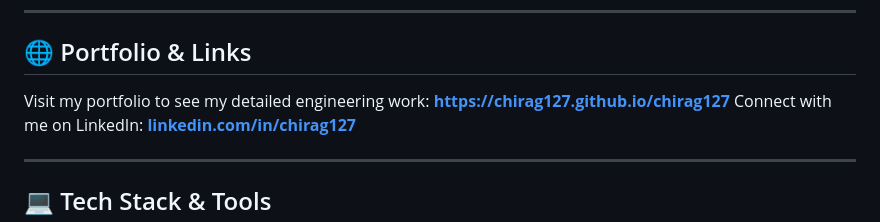
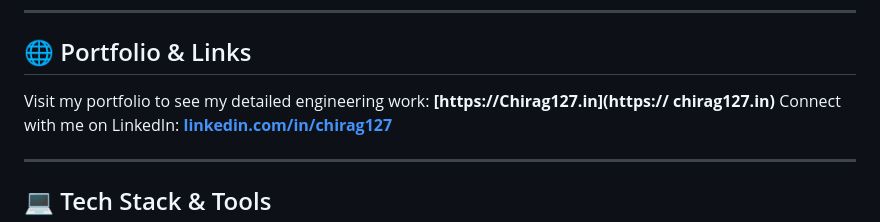
Before and after one commit to chirag127/chirag127, a Markdown page: README.md, the part around the change. Rendered like a GitHub page.

Commit message:
Update portfolio link in README.md

```diff
--- a/README.md
+++ b/README.md
@@ -16,7 +16,7 @@ I am a **Software Engineering Specialist** based in **Bhubaneswar**, specializin
 
 ## 🌐 Portfolio & Links
 
-Visit my portfolio to see my detailed engineering work: **[https://chirag127.github.io/chirag127](https://chirag127.github.io/chirag127)**
+Visit my portfolio to see my detailed engineering work: **[https://Chirag127.in](https:// chirag127.in)**
 Connect with me on LinkedIn: **[linkedin.com/in/chirag127](https://linkedin.com/in/chirag127)**
 
 ---
```
